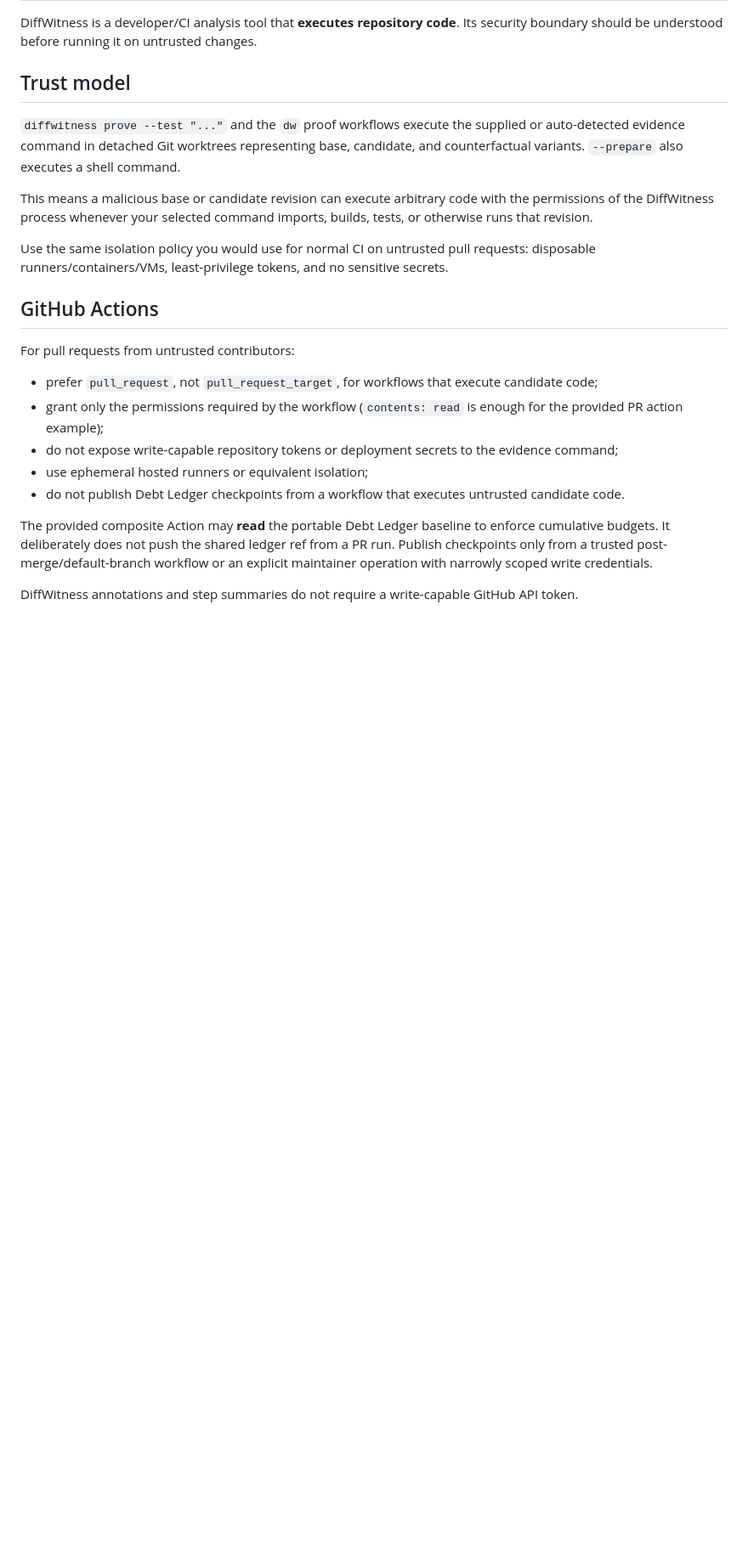
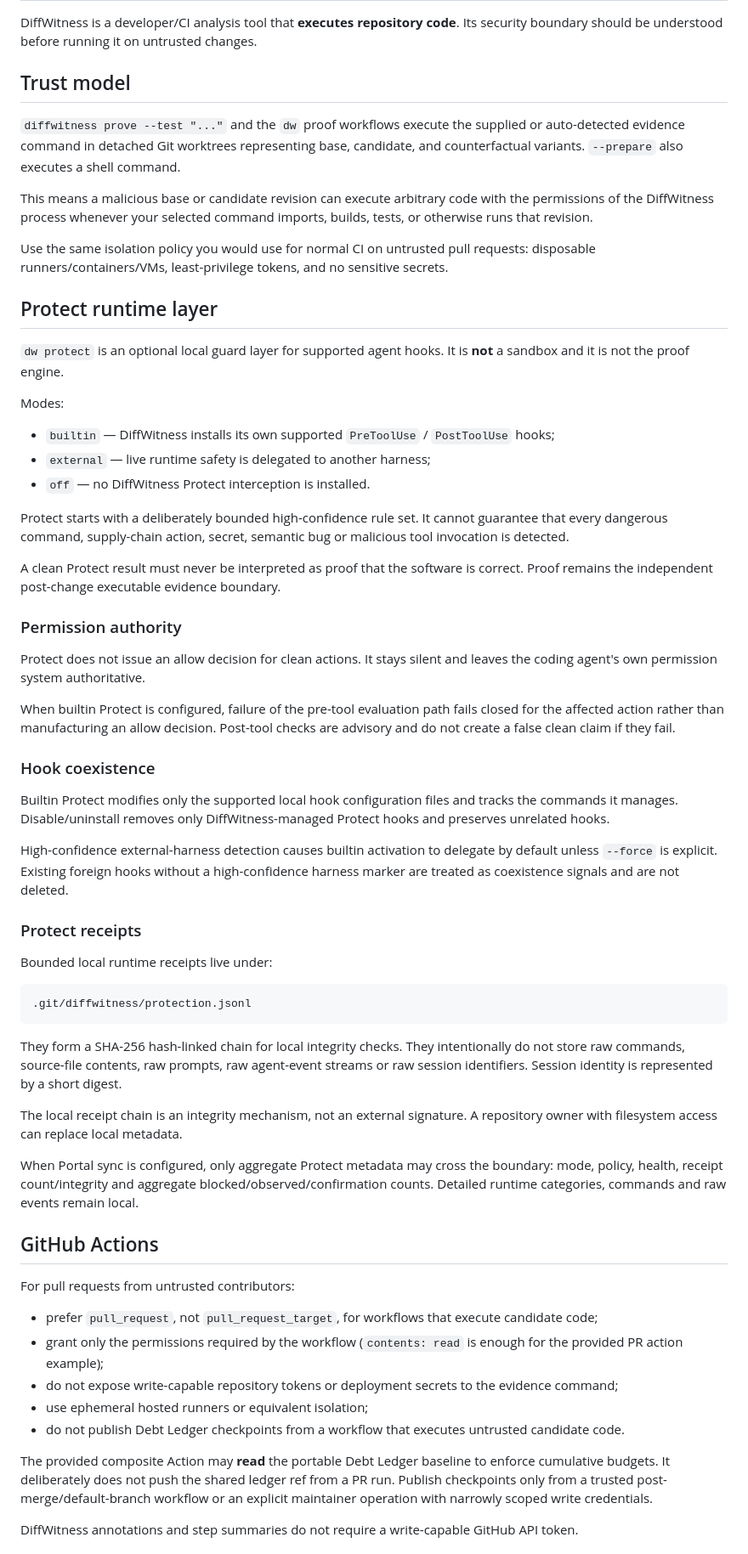
Before and after one commit to TFourniax/tooltest, a Markdown page: SECURITY.md, the part around one of its changes. Shown at 85% size. Drawn GitHub-style; blank space fills up the shorter version.

Commit message:
docs: add Protect threat and privacy boundary

````diff
--- a/SECURITY.md
+++ b/SECURITY.md
@@ -9,6 +9,46 @@ DiffWitness is a developer/CI analysis tool that **executes repository code**. I
 This means a malicious base or candidate revision can execute arbitrary code with the permissions of the DiffWitness process whenever your selected command imports, builds, tests, or otherwise runs that revision.
 
 Use the same isolation policy you would use for normal CI on untrusted pull requests: disposable runners/containers/VMs, least-privilege tokens, and no sensitive secrets.
+
+## Protect runtime layer
+
+`dw protect` is an optional local guard layer for supported agent hooks. It is **not** a sandbox and it is not the proof engine.
+
+Modes:
+
+- `builtin` — DiffWitness installs its own supported `PreToolUse` / `PostToolUse` hooks;
+- `external` — live runtime safety is delegated to another harness;
+- `off` — no DiffWitness Protect interception is installed.
+
+Protect starts with a deliberately bounded high-confidence rule set. It cannot guarantee that every dangerous command, supply-chain action, secret, semantic bug or malicious tool invocation is detected.
+
+A clean Protect result must never be interpreted as proof that the software is correct. Proof remains the independent post-change executable evidence boundary.
+
+### Permission authority
+
+Protect does not issue an allow decision for clean actions. It stays silent and leaves the coding agent's own permission system authoritative.
+
+When builtin Protect is configured, failure of the pre-tool evaluation path fails closed for the affected action rather than manufacturing an allow decision. Post-tool checks are advisory and do not create a false clean claim if they fail.
+
+### Hook coexistence
+
+Builtin Protect modifies only the supported local hook configuration files and tracks the commands it manages. Disable/uninstall removes only DiffWitness-managed Protect hooks and preserves unrelated hooks.
+
+High-confidence external-harness detection causes builtin activation to delegate by default unless `--force` is explicit. Existing foreign hooks without a high-confidence harness marker are treated as coexistence signals and are not deleted.
+
+### Protect receipts
+
+Bounded local runtime receipts live under:
+
+```text
+.git/diffwitness/protection.jsonl
+```
+
+They form a SHA-256 hash-linked chain for local integrity checks. They intentionally do not store raw commands, source-file contents, raw prompts, raw agent-event streams or raw session identifiers. Session identity is represented by a short digest.
+
+The local receipt chain is an integrity mechanism, not an external signature. A repository owner with filesystem access can replace local metadata.
+
+When Portal sync is configured, only aggregate Protect metadata may cross the boundary: mode, policy, health, receipt count/integrity and aggregate blocked/observed/confirmation counts. Detailed runtime categories, commands and raw events remain local.
 
 ## GitHub Actions
 
````
Also changed, not shown: other parts of SECURITY.md (+2 -0 lines).
